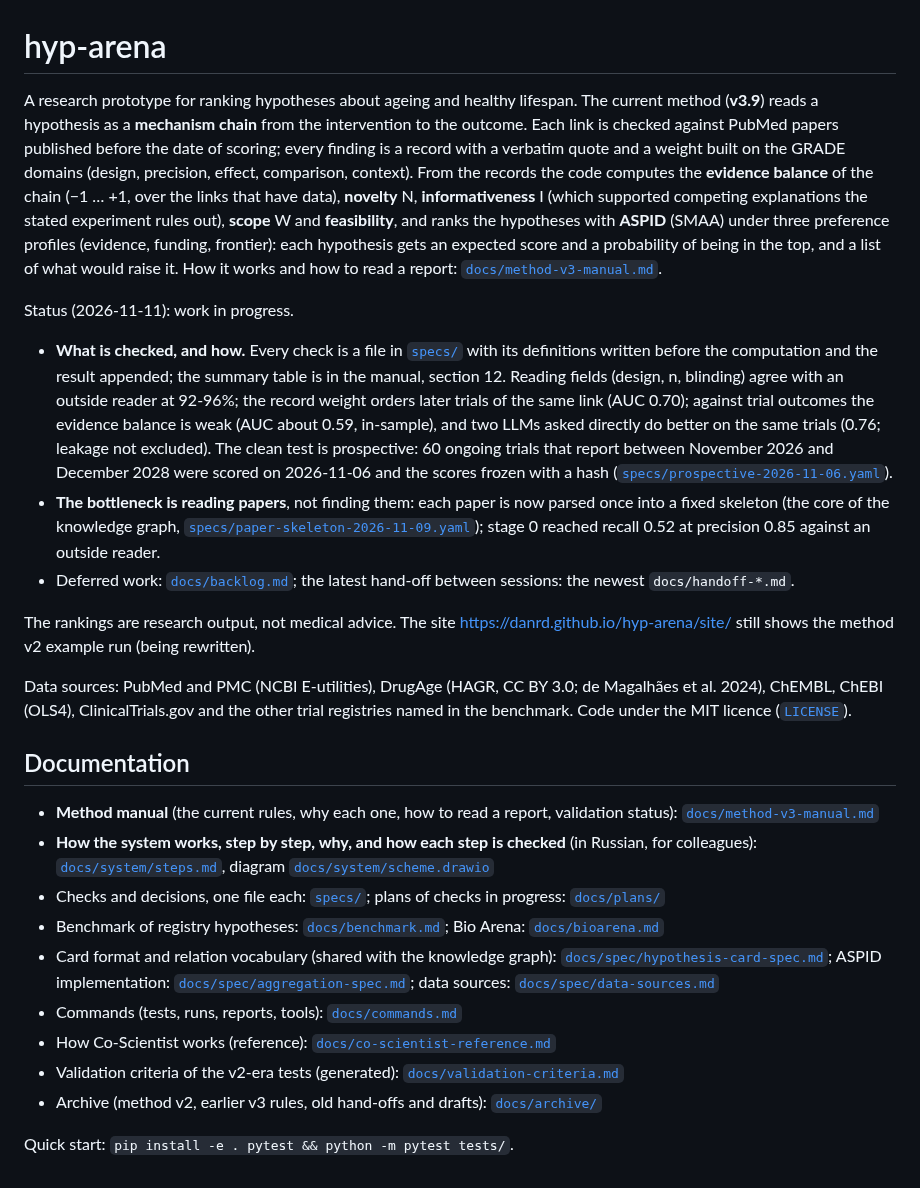
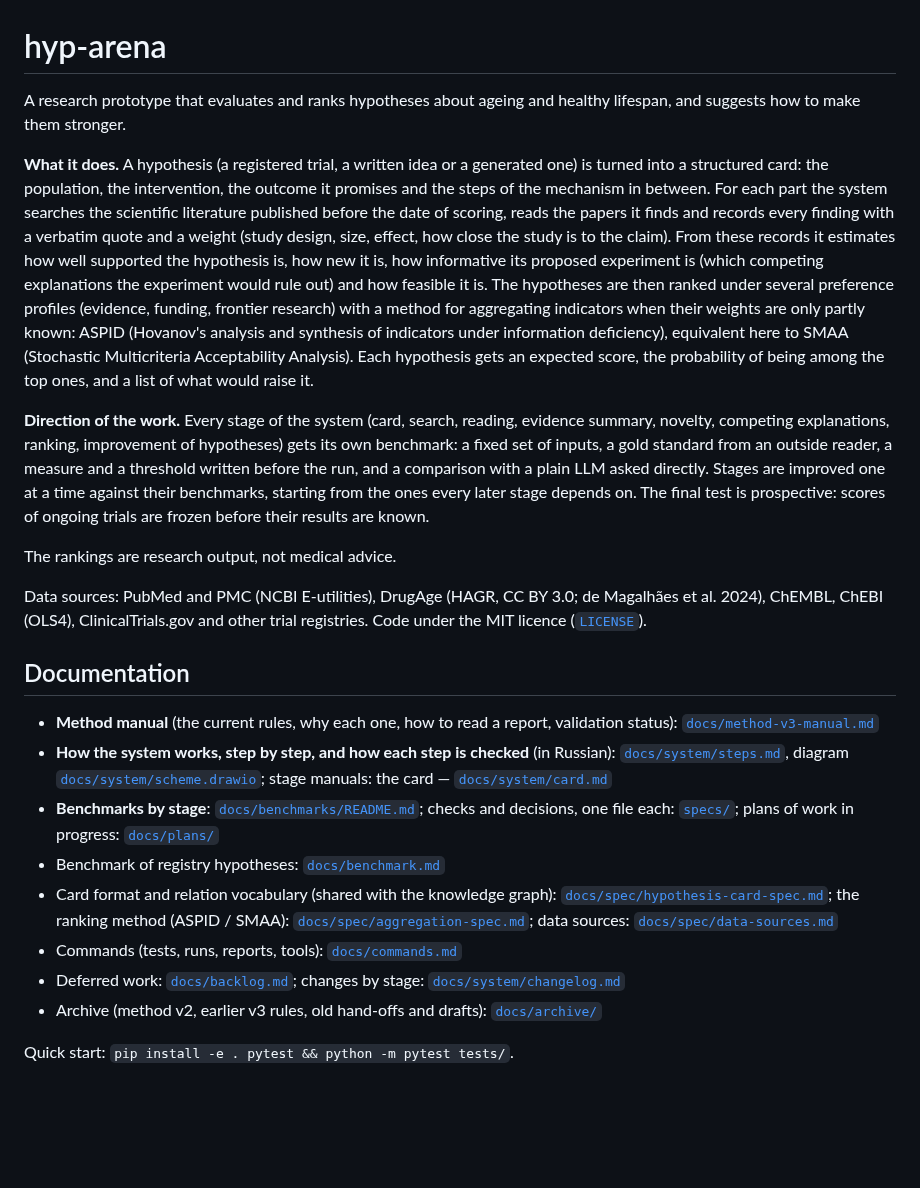
Before and after one commit to danrd/hyp-arena, a Markdown page: README.md, the part around the change. GitHub-like rendering; blank space fills up the shorter version.

Commit message:
README: a general description and the direction of the work instead of status bullets; ASPID and SMAA spelled out; Bio Arena and Co-Scientist reference links removed
Co-Authored-By: Claude Opus 5.5 <noreply@anthropic.com>
Claude-Session: https://claude.ai/code/session_015QaY915XLcZGhK8jM88atd

```diff
--- a/README.md
+++ b/README.md
@@ -1,46 +1,39 @@
 # hyp-arena
 
-A research prototype for ranking hypotheses about ageing and healthy lifespan. The current method (**v3.9**) reads a
-hypothesis as a **mechanism chain** from the intervention to the outcome. Each link is checked against PubMed papers
-published before the date of scoring; every finding is a record with a verbatim quote and a weight built on the GRADE
-domains (design, precision, effect, comparison, context). From the records the code computes the **evidence balance** of the
-chain (−1 … +1, over the links that have data), **novelty** N, **informativeness** I (which supported competing
-explanations the stated experiment rules out), **scope** W and **feasibility**, and ranks the hypotheses with **ASPID**
-(SMAA) under three preference profiles (evidence, funding, frontier): each hypothesis gets an expected score and a
-probability of being in the top, and a list of what would raise it. How it works and how to read a report:
-[`docs/method-v3-manual.md`](docs/method-v3-manual.md).
+A research prototype that evaluates and ranks hypotheses about ageing and healthy lifespan, and suggests how to make them
+stronger.
 
-Status (2026-11-11): work in progress.
+**What it does.** A hypothesis (a registered trial, a written idea or a generated one) is turned into a structured card:
+the population, the intervention, the outcome it promises and the steps of the mechanism in between. For each part the
+system searches the scientific literature published before the date of scoring, reads the papers it finds and records
+every finding with a verbatim quote and a weight (study design, size, effect, how close the study is to the claim). From
+these records it estimates how well supported the hypothesis is, how new it is, how informative its proposed experiment
+is (which competing explanations the experiment would rule out) and how feasible it is. The hypotheses are then ranked
+under several preference profiles (evidence, funding, frontier research) with a method for aggregating indicators when
+their weights are only partly known: ASPID (Hovanov's analysis and synthesis of indicators under information deficiency),
+equivalent here to SMAA (Stochastic Multicriteria Acceptability Analysis). Each hypothesis gets an expected score, the
+probability of being among the top ones, and a list of what would raise it.
 
-- **What is checked, and how.** Every check is a file in [`specs/`](specs/) with its definitions written before the
-  computation and the result appended; the summary table is in the manual, section 12. Reading fields (design, n, blinding)
-  agree with an outside reader at 92-96%; the record weight orders later trials of the same link (AUC 0.70); against trial
-  outcomes the evidence balance is weak (AUC about 0.59, in-sample), and two LLMs asked directly do better on the same trials
-  (0.76; leakage not excluded). The clean test is prospective: 60 ongoing trials that report between November 2026 and
-  December 2028 were scored on 2026-11-06 and the scores frozen with a hash
-  ([`specs/prospective-2026-11-06.yaml`](specs/prospective-2026-11-06.yaml)).
-- **The bottleneck is reading papers**, not finding them: each paper is now parsed once into a fixed skeleton (the core of
-  the knowledge graph, [`specs/paper-skeleton-2026-11-09.yaml`](specs/paper-skeleton-2026-11-09.yaml)); stage 0 reached
-  recall 0.52 at precision 0.85 against an outside reader.
-- Deferred work: [`docs/backlog.md`](docs/backlog.md); the latest hand-off between sessions: the newest
-  `docs/handoff-*.md`.
+**Direction of the work.** Every stage of the system (card, search, reading, evidence summary, novelty, competing
+explanations, ranking, improvement of hypotheses) gets its own benchmark: a fixed set of inputs, a gold standard from an
+outside reader, a measure and a threshold written before the run, and a comparison with a plain LLM asked directly. Stages
+are improved one at a time against their benchmarks, starting from the ones every later stage depends on. The final test
+is prospective: scores of ongoing trials are frozen before their results are known.
 
-The rankings are research output, not medical advice. The site <https://danrd.github.io/hyp-arena/site/> still shows the
-method v2 example run (being rewritten).
+The rankings are research output, not medical advice.
 
 Data sources: PubMed and PMC (NCBI E-utilities), DrugAge (HAGR, CC BY 3.0; de Magalhães et al. 2024), ChEMBL, ChEBI (OLS4),
-ClinicalTrials.gov and the other trial registries named in the benchmark. Code under the MIT licence ([`LICENSE`](LICENSE)).
+ClinicalTrials.gov and other trial registries. Code under the MIT licence ([`LICENSE`](LICENSE)).
 
 ## Documentation
 
 - **Method manual** (the current rules, why each one, how to read a report, validation status): [`docs/method-v3-manual.md`](docs/method-v3-manual.md)
-- **How the system works, step by step, why, and how each step is checked** (in Russian, for colleagues): [`docs/system/steps.md`](docs/system/steps.md), diagram [`docs/system/scheme.drawio`](docs/system/scheme.drawio)
-- Checks and decisions, one file each: [`specs/`](specs/); plans of checks in progress: [`docs/plans/`](docs/plans/)
-- Benchmark of registry hypotheses: [`docs/benchmark.md`](docs/benchmark.md); Bio Arena: [`docs/bioarena.md`](docs/bioarena.md)
-- Card format and relation vocabulary (shared with the knowledge graph): [`docs/spec/hypothesis-card-spec.md`](docs/spec/hypothesis-card-spec.md); ASPID implementation: [`docs/spec/aggregation-spec.md`](docs/spec/aggregation-spec.md); data sources: [`docs/spec/data-sources.md`](docs/spec/data-sources.md)
+- **How the system works, step by step, and how each step is checked** (in Russian): [`docs/system/steps.md`](docs/system/steps.md), diagram [`docs/system/scheme.drawio`](docs/system/scheme.drawio); stage manuals: the card — [`docs/system/card.md`](docs/system/card.md)
+- **Benchmarks by stage**: [`docs/benchmarks/README.md`](docs/benchmarks/README.md); checks and decisions, one file each: [`specs/`](specs/); plans of work in progress: [`docs/plans/`](docs/plans/)
+- Benchmark of registry hypotheses: [`docs/benchmark.md`](docs/benchmark.md)
+- Card format and relation vocabulary (shared with the knowledge graph): [`docs/spec/hypothesis-card-spec.md`](docs/spec/hypothesis-card-spec.md); the ranking method (ASPID / SMAA): [`docs/spec/aggregation-spec.md`](docs/spec/aggregation-spec.md); data sources: [`docs/spec/data-sources.md`](docs/spec/data-sources.md)
 - Commands (tests, runs, reports, tools): [`docs/commands.md`](docs/commands.md)
-- How Co-Scientist works (reference): [`docs/co-scientist-reference.md`](docs/co-scientist-reference.md)
-- Validation criteria of the v2-era tests (generated): [`docs/validation-criteria.md`](docs/validation-criteria.md)
+- Deferred work: [`docs/backlog.md`](docs/backlog.md); changes by stage: [`docs/system/changelog.md`](docs/system/changelog.md)
 - Archive (method v2, earlier v3 rules, old hand-offs and drafts): [`docs/archive/`](docs/archive/README.md)
 
 Quick start: `pip install -e . pytest && python -m pytest tests/`.
```
